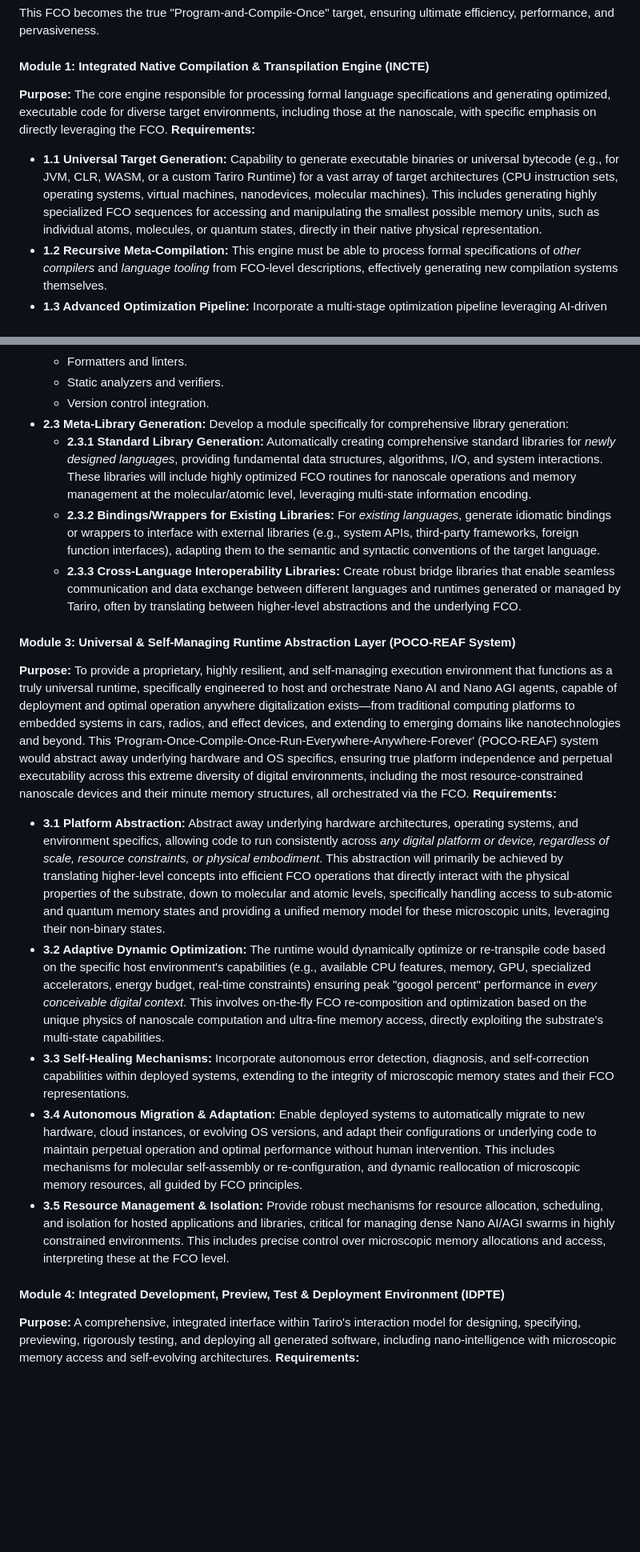
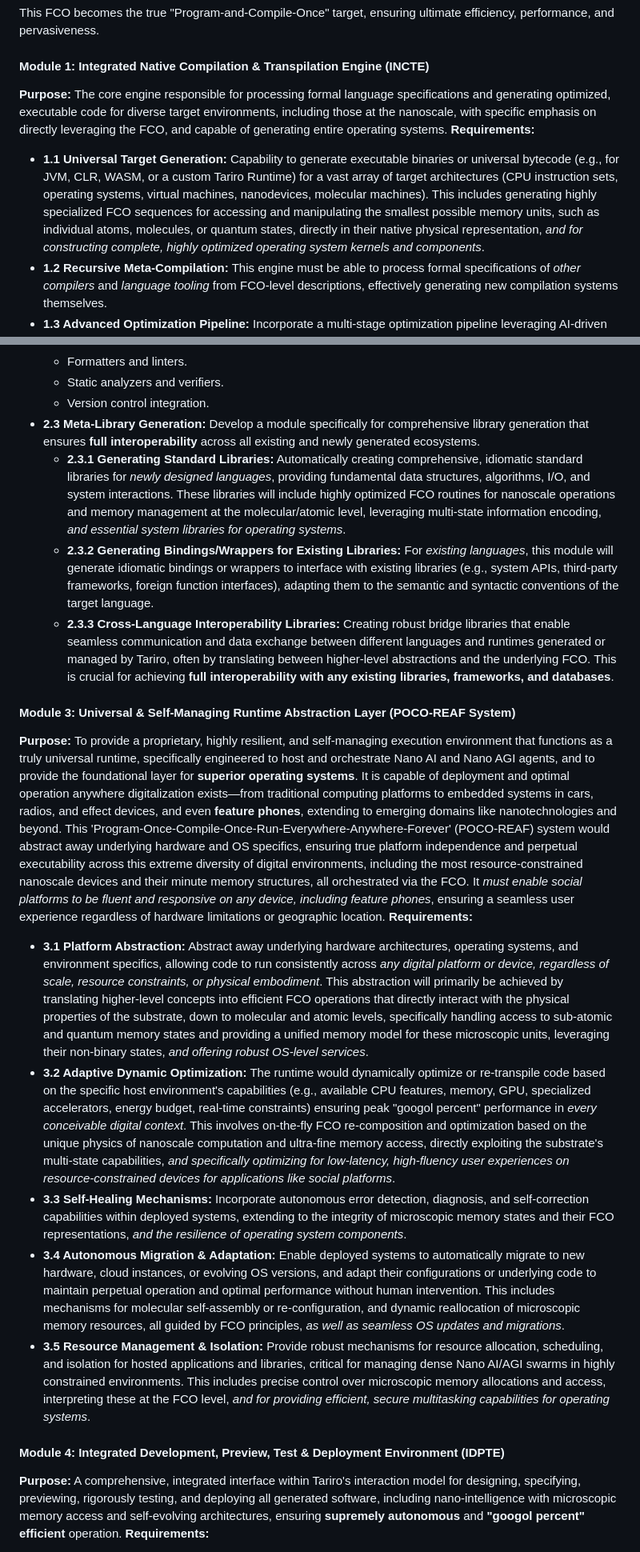
Before and after one commit to Benwellonedge28/Tariro, a Markdown page: docs/Universal_Meta_Compiler_Full_Design_Specification_V1.0.4.md, 2 parts joined by grey strips. Shown at 80% size. Rendered like a GitHub page; blank space fills up the shorter version.

```diff
--- a/docs/Universal_Meta_Compiler_Full_Design_Specification_V1.0.4.md
+++ b/docs/Universal_Meta_Compiler_Full_Design_Specification_V1.0.4.md
@@ -44,9 +44,9 @@ This FCO becomes the true "Program-and-Compile-Once" target, ensuring ultimate e
 
 #### Module 1: Integrated Native Compilation & Transpilation Engine (INCTE)
 
-**Purpose:** The core engine responsible for processing formal language specifications and generating optimized, executable code for diverse target environments, including those at the nanoscale, with specific emphasis on directly leveraging the FCO.
+**Purpose:** The core engine responsible for processing formal language specifications and generating optimized, executable code for diverse target environments, including those at the nanoscale, with specific emphasis on directly leveraging the FCO, and capable of generating entire operating systems.
 **Requirements:**
-*   **1.1 Universal Target Generation:** Capability to generate executable binaries or universal bytecode (e.g., for JVM, CLR, WASM, or a custom Tariro Runtime) for a vast array of target architectures (CPU instruction sets, operating systems, virtual machines, nanodevices, molecular machines). This includes generating highly specialized FCO sequences for accessing and manipulating the smallest possible memory units, such as individual atoms, molecules, or quantum states, directly in their native physical representation.
+*   **1.1 Universal Target Generation:** Capability to generate executable binaries or universal bytecode (e.g., for JVM, CLR, WASM, or a custom Tariro Runtime) for a vast array of target architectures (CPU instruction sets, operating systems, virtual machines, nanodevices, molecular machines). This includes generating highly specialized FCO sequences for accessing and manipulating the smallest possible memory units, such as individual atoms, molecules, or quantum states, directly in their native physical representation, *and for constructing complete, highly optimized operating system kernels and components*.
 *   **1.2 Recursive Meta-Compilation:** This engine must be able to process formal specifications of *other compilers* and *language tooling* from FCO-level descriptions, effectively generating new compilation systems themselves.
 *   **1.3 Advanced Optimization Pipeline:** Incorporate a multi-stage optimization pipeline leveraging AI-driven techniques (e.g., genetic algorithms, reinforcement learning) for code transformation, dead code elimination, loop unrolling, vectorization, and hardware-aware optimizations to achieve "googol percent" efficiency. This pipeline will specifically optimize FCO sequences to adapt to nanoscale physical constraints, quantum effects, and highly granular memory access patterns, leveraging the multi-state capabilities of the underlying physical substrate.
 *   **1.4 Cross-Platform Intermediate Representation (IR):** Utilize a powerful and flexible Intermediate Representation that can be targeted by new languages and then transpiled or compiled to various platforms, ensuring maximal code reuse and optimization potential. This IR will be deeply intertwined with the FCO, including representations suitable for molecular assembly, quantum logic, and ultra-small memory addressing schemes that transcend binary logic.
@@ -66,22 +66,22 @@ This FCO becomes the true "Program-and-Compile-Once" target, ensuring ultimate e
     *   Formatters and linters.
     *   Static analyzers and verifiers.
     *   Version control integration.
-*   **2.3 Meta-Library Generation:** Develop a module specifically for comprehensive library generation:
-    *   **2.3.1 Standard Library Generation:** Automatically creating comprehensive standard libraries for *newly designed languages*, providing fundamental data structures, algorithms, I/O, and system interactions. These libraries will include highly optimized FCO routines for nanoscale operations and memory management at the molecular/atomic level, leveraging multi-state information encoding.
-    *   **2.3.2 Bindings/Wrappers for Existing Libraries:** For *existing languages*, generate idiomatic bindings or wrappers to interface with external libraries (e.g., system APIs, third-party frameworks, foreign function interfaces), adapting them to the semantic and syntactic conventions of the target language.
-    *   **2.3.3 Cross-Language Interoperability Libraries:** Create robust bridge libraries that enable seamless communication and data exchange between different languages and runtimes generated or managed by Tariro, often by translating between higher-level abstractions and the underlying FCO.
+*   **2.3 Meta-Library Generation:** Develop a module specifically for comprehensive library generation that ensures **full interoperability** across all existing and newly generated ecosystems.
+    *   **2.3.1 Generating Standard Libraries:** Automatically creating comprehensive, idiomatic standard libraries for *newly designed languages*, providing fundamental data structures, algorithms, I/O, and system interactions. These libraries will include highly optimized FCO routines for nanoscale operations and memory management at the molecular/atomic level, leveraging multi-state information encoding, *and essential system libraries for operating systems*.
+    *   **2.3.2 Generating Bindings/Wrappers for Existing Libraries:** For *existing languages*, this module will generate idiomatic bindings or wrappers to interface with existing libraries (e.g., system APIs, third-party frameworks, foreign function interfaces), adapting them to the semantic and syntactic conventions of the target language.
+    *   **2.3.3 Cross-Language Interoperability Libraries:** Creating robust bridge libraries that enable seamless communication and data exchange between different languages and runtimes generated or managed by Tariro, often by translating between higher-level abstractions and the underlying FCO. This is crucial for achieving **full interoperability with any existing libraries, frameworks, and databases**.
 
 #### Module 3: Universal & Self-Managing Runtime Abstraction Layer (POCO-REAF System)
 
-**Purpose:** To provide a proprietary, highly resilient, and self-managing execution environment that functions as a truly universal runtime, specifically engineered to host and orchestrate Nano AI and Nano AGI agents, capable of deployment and optimal operation anywhere digitalization exists—from traditional computing platforms to embedded systems in cars, radios, and effect devices, and extending to emerging domains like nanotechnologies and beyond. This 'Program-Once-Compile-Once-Run-Everywhere-Anywhere-Forever' (POCO-REAF) system would abstract away underlying hardware and OS specifics, ensuring true platform independence and perpetual executability across this extreme diversity of digital environments, including the most resource-constrained nanoscale devices and their minute memory structures, all orchestrated via the FCO.
+**Purpose:** To provide a proprietary, highly resilient, and self-managing execution environment that functions as a truly universal runtime, specifically engineered to host and orchestrate Nano AI and Nano AGI agents, and to provide the foundational layer for **superior operating systems**. It is capable of deployment and optimal operation anywhere digitalization exists—from traditional computing platforms to embedded systems in cars, radios, and effect devices, and even **feature phones**, extending to emerging domains like nanotechnologies and beyond. This 'Program-Once-Compile-Once-Run-Everywhere-Anywhere-Forever' (POCO-REAF) system would abstract away underlying hardware and OS specifics, ensuring true platform independence and perpetual executability across this extreme diversity of digital environments, including the most resource-constrained nanoscale devices and their minute memory structures, all orchestrated via the FCO. It *must enable social platforms to be fluent and responsive on any device, including feature phones*, ensuring a seamless user experience regardless of hardware limitations or geographic location.
 **Requirements:**
-*   **3.1 Platform Abstraction:** Abstract away underlying hardware architectures, operating systems, and environment specifics, allowing code to run consistently across *any digital platform or device, regardless of scale, resource constraints, or physical embodiment*. This abstraction will primarily be achieved by translating higher-level concepts into efficient FCO operations that directly interact with the physical properties of the substrate, down to molecular and atomic levels, specifically handling access to sub-atomic and quantum memory states and providing a unified memory model for these microscopic units, leveraging their non-binary states.
-*   **3.2 Adaptive Dynamic Optimization:** The runtime would dynamically optimize or re-transpile code based on the specific host environment's capabilities (e.g., available CPU features, memory, GPU, specialized accelerators, energy budget, real-time constraints) ensuring peak "googol percent" performance in *every conceivable digital context*. This involves on-the-fly FCO re-composition and optimization based on the unique physics of nanoscale computation and ultra-fine memory access, directly exploiting the substrate's multi-state capabilities.
-*   **3.3 Self-Healing Mechanisms:** Incorporate autonomous error detection, diagnosis, and self-correction capabilities within deployed systems, extending to the integrity of microscopic memory states and their FCO representations.
-*   **3.4 Autonomous Migration & Adaptation:** Enable deployed systems to automatically migrate to new hardware, cloud instances, or evolving OS versions, and adapt their configurations or underlying code to maintain perpetual operation and optimal performance without human intervention. This includes mechanisms for molecular self-assembly or re-configuration, and dynamic reallocation of microscopic memory resources, all guided by FCO principles.
-*   **3.5 Resource Management & Isolation:** Provide robust mechanisms for resource allocation, scheduling, and isolation for hosted applications and libraries, critical for managing dense Nano AI/AGI swarms in highly constrained environments. This includes precise control over microscopic memory allocations and access, interpreting these at the FCO level.
+*   **3.1 Platform Abstraction:** Abstract away underlying hardware architectures, operating systems, and environment specifics, allowing code to run consistently across *any digital platform or device, regardless of scale, resource constraints, or physical embodiment*. This abstraction will primarily be achieved by translating higher-level concepts into efficient FCO operations that directly interact with the physical properties of the substrate, down to molecular and atomic levels, specifically handling access to sub-atomic and quantum memory states and providing a unified memory model for these microscopic units, leveraging their non-binary states, *and offering robust OS-level services*.
+*   **3.2 Adaptive Dynamic Optimization:** The runtime would dynamically optimize or re-transpile code based on the specific host environment's capabilities (e.g., available CPU features, memory, GPU, specialized accelerators, energy budget, real-time constraints) ensuring peak "googol percent" performance in *every conceivable digital context*. This involves on-the-fly FCO re-composition and optimization based on the unique physics of nanoscale computation and ultra-fine memory access, directly exploiting the substrate's multi-state capabilities, *and specifically optimizing for low-latency, high-fluency user experiences on resource-constrained devices for applications like social platforms*.
+*   **3.3 Self-Healing Mechanisms:** Incorporate autonomous error detection, diagnosis, and self-correction capabilities within deployed systems, extending to the integrity of microscopic memory states and their FCO representations, *and the resilience of operating system components*.
+*   **3.4 Autonomous Migration & Adaptation:** Enable deployed systems to automatically migrate to new hardware, cloud instances, or evolving OS versions, and adapt their configurations or underlying code to maintain perpetual operation and optimal performance without human intervention. This includes mechanisms for molecular self-assembly or re-configuration, and dynamic reallocation of microscopic memory resources, all guided by FCO principles, *as well as seamless OS updates and migrations*.
+*   **3.5 Resource Management & Isolation:** Provide robust mechanisms for resource allocation, scheduling, and isolation for hosted applications and libraries, critical for managing dense Nano AI/AGI swarms in highly constrained environments. This includes precise control over microscopic memory allocations and access, interpreting these at the FCO level, *and for providing efficient, secure multitasking capabilities for operating systems*.
 
 #### Module 4: Integrated Development, Preview, Test & Deployment Environment (IDPTE)
 
-**Purpose:** A comprehensive, integrated interface within Tariro's interaction model for designing, specifying, previewing, rigorously testing, and deploying all generated software, including nano-intelligence with microscopic memory access and self-evolving architectures.
+**Purpose:** A comprehensive, integrated interface within Tariro's interaction model for designing, specifying, previewing, rigorously testing, and deploying all generated software, including nano-intelligence with microscopic memory access and self-evolving architectures, ensuring **supremely autonomous** and **"googol percent" efficient** operation.
 **Requirements:**
```
Also changed, not shown: other parts of docs/Universal_Meta_Compiler_Full_Design_Specification_V1.0.4.md (+33 -32 lines).
